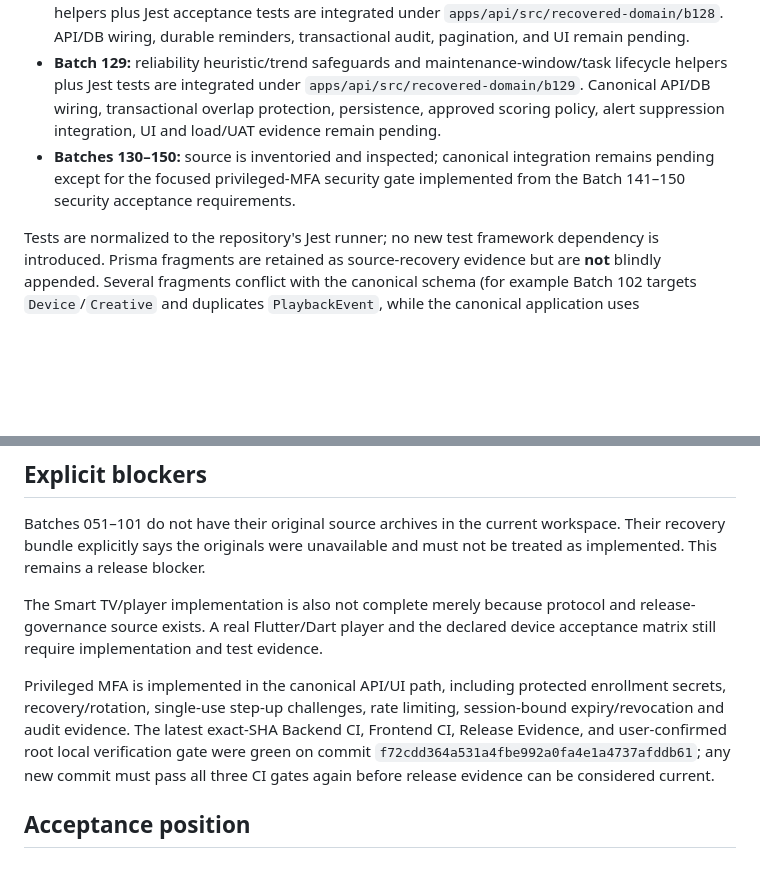
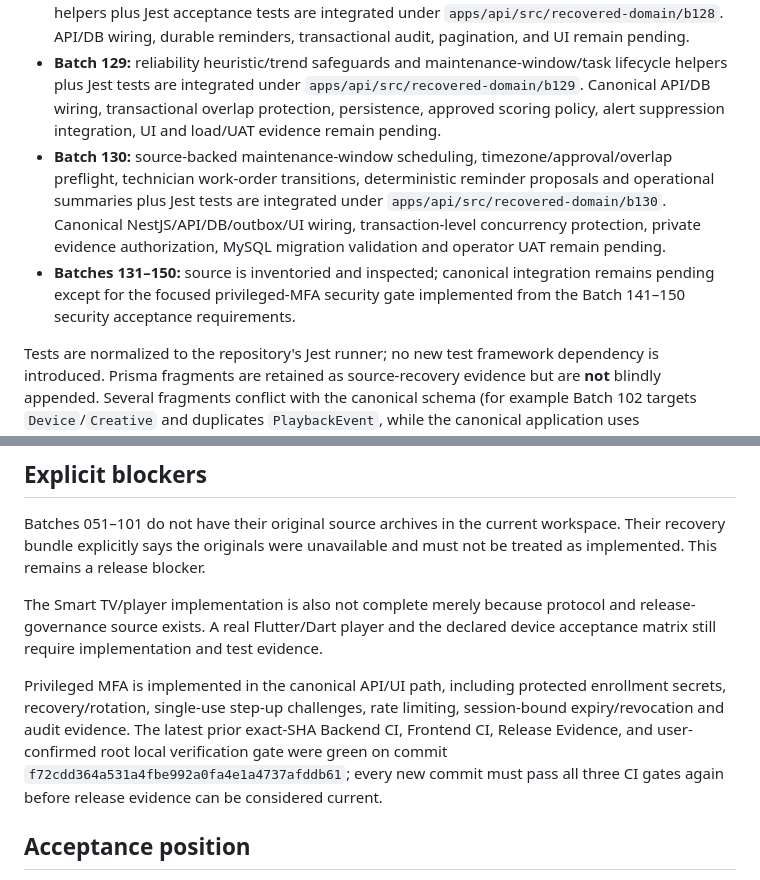
Before and after one commit to canzone-tech/adflick, a Markdown page: docs/BATCH_102_150_RECOVERED_DOMAIN_INTEGRATION.md, 2 parts joined by grey strips. GitHub-like rendering; blank space fills up the shorter version.

Commit message:
docs: record Batch 130 maintenance policy integration

```diff
--- a/docs/BATCH_102_150_RECOVERED_DOMAIN_INTEGRATION.md
+++ b/docs/BATCH_102_150_RECOVERED_DOMAIN_INTEGRATION.md
@@ -16,7 +16,8 @@ The supplied Batches 102–150 archives were inspected in isolation before integ
 - **Batch 127:** incident transition, tenant-scoped alert inbox filtering/sorting, and escalation proposal policy helpers plus Jest acceptance tests are integrated under `apps/api/src/recovered-domain/b127`. Canonical NestJS/API wiring, DB persistence/migrations, transactional timeline/audit, durable escalation worker, pagination, and UI remain pending.
 - **Batch 128:** bounded tenant-scoped incident pattern grouping, post-incident review validation/version-transition policy, and preventive-action lifecycle/completion-evidence/overdue helpers plus Jest acceptance tests are integrated under `apps/api/src/recovered-domain/b128`. API/DB wiring, durable reminders, transactional audit, pagination, and UI remain pending.
 - **Batch 129:** reliability heuristic/trend safeguards and maintenance-window/task lifecycle helpers plus Jest tests are integrated under `apps/api/src/recovered-domain/b129`. Canonical API/DB wiring, transactional overlap protection, persistence, approved scoring policy, alert suppression integration, UI and load/UAT evidence remain pending.
-- **Batches 130–150:** source is inventoried and inspected; canonical integration remains pending except for the focused privileged-MFA security gate implemented from the Batch 141–150 security acceptance requirements.
+- **Batch 130:** source-backed maintenance-window scheduling, timezone/approval/overlap preflight, technician work-order transitions, deterministic reminder proposals and operational summaries plus Jest tests are integrated under `apps/api/src/recovered-domain/b130`. Canonical NestJS/API/DB/outbox/UI wiring, transaction-level concurrency protection, private evidence authorization, MySQL migration validation and operator UAT remain pending.
+- **Batches 131–150:** source is inventoried and inspected; canonical integration remains pending except for the focused privileged-MFA security gate implemented from the Batch 141–150 security acceptance requirements.
 
 Tests are normalized to the repository's Jest runner; no new test framework dependency is introduced. Prisma fragments are retained as source-recovery evidence but are **not** blindly appended. Several fragments conflict with the canonical schema (for example Batch 102 targets `Device`/`Creative` and duplicates `PlaybackEvent`, while the canonical application uses `Screen`/`MediaAsset` and an existing `PlaybackEvent`).
 
@@ -30,7 +31,7 @@ Batches 051–101 do not have their original source archives in the current work
 
 The Smart TV/player implementation is also not complete merely because protocol and release-governance source exists. A real Flutter/Dart player and the declared device acceptance matrix still require implementation and test evidence.
 
-Privileged MFA is implemented in the canonical API/UI path, including protected enrollment secrets, recovery/rotation, single-use step-up challenges, rate limiting, session-bound expiry/revocation and audit evidence. The latest exact-SHA Backend CI, Frontend CI, Release Evidence, and user-confirmed root local verification gate were green on commit `f72cdd364a531a4fbe992a0fa4e1a4737afddb61`; any new commit must pass all three CI gates again before release evidence can be considered current.
+Privileged MFA is implemented in the canonical API/UI path, including protected enrollment secrets, recovery/rotation, single-use step-up challenges, rate limiting, session-bound expiry/revocation and audit evidence. The latest prior exact-SHA Backend CI, Frontend CI, Release Evidence, and user-confirmed root local verification gate were green on commit `f72cdd364a531a4fbe992a0fa4e1a4737afddb61`; every new commit must pass all three CI gates again before release evidence can be considered current.
 
 ## Acceptance position
 
```
